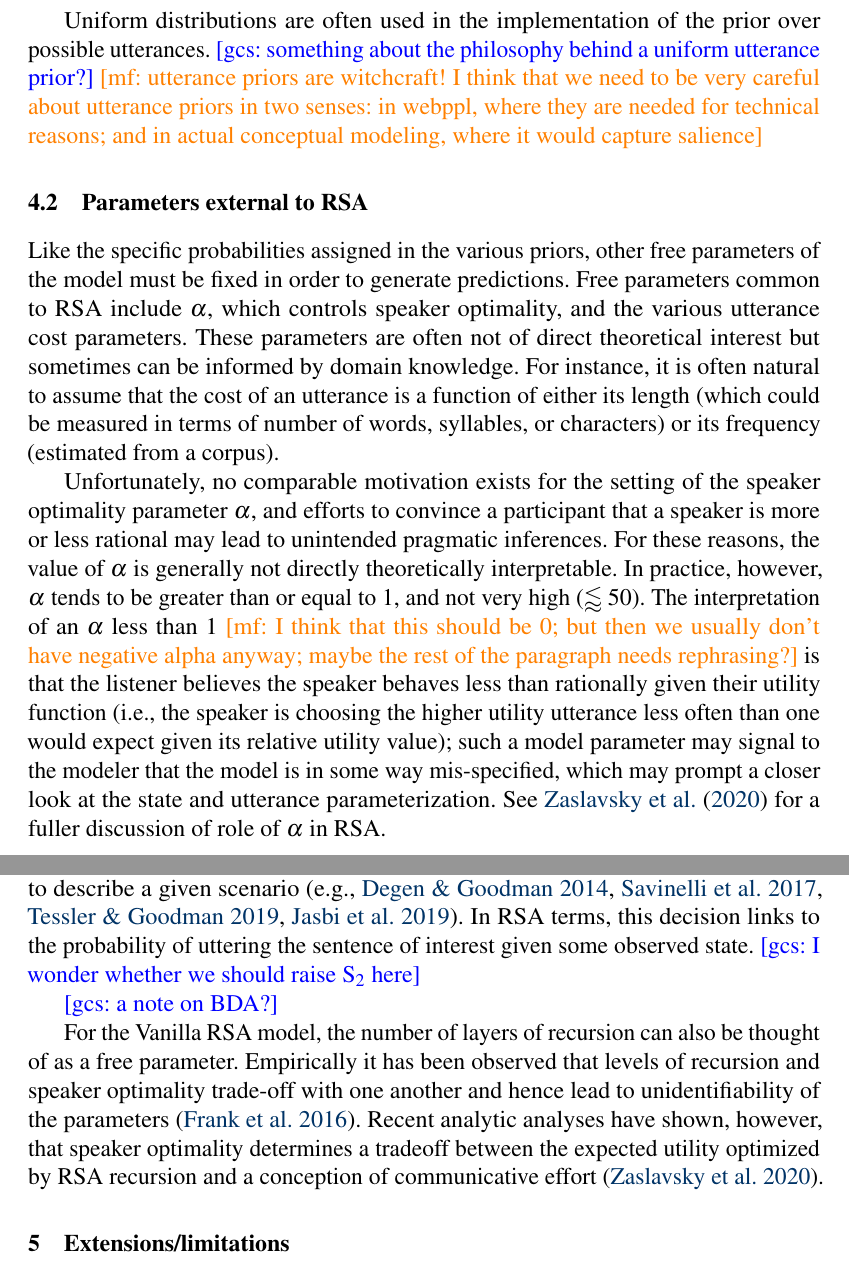
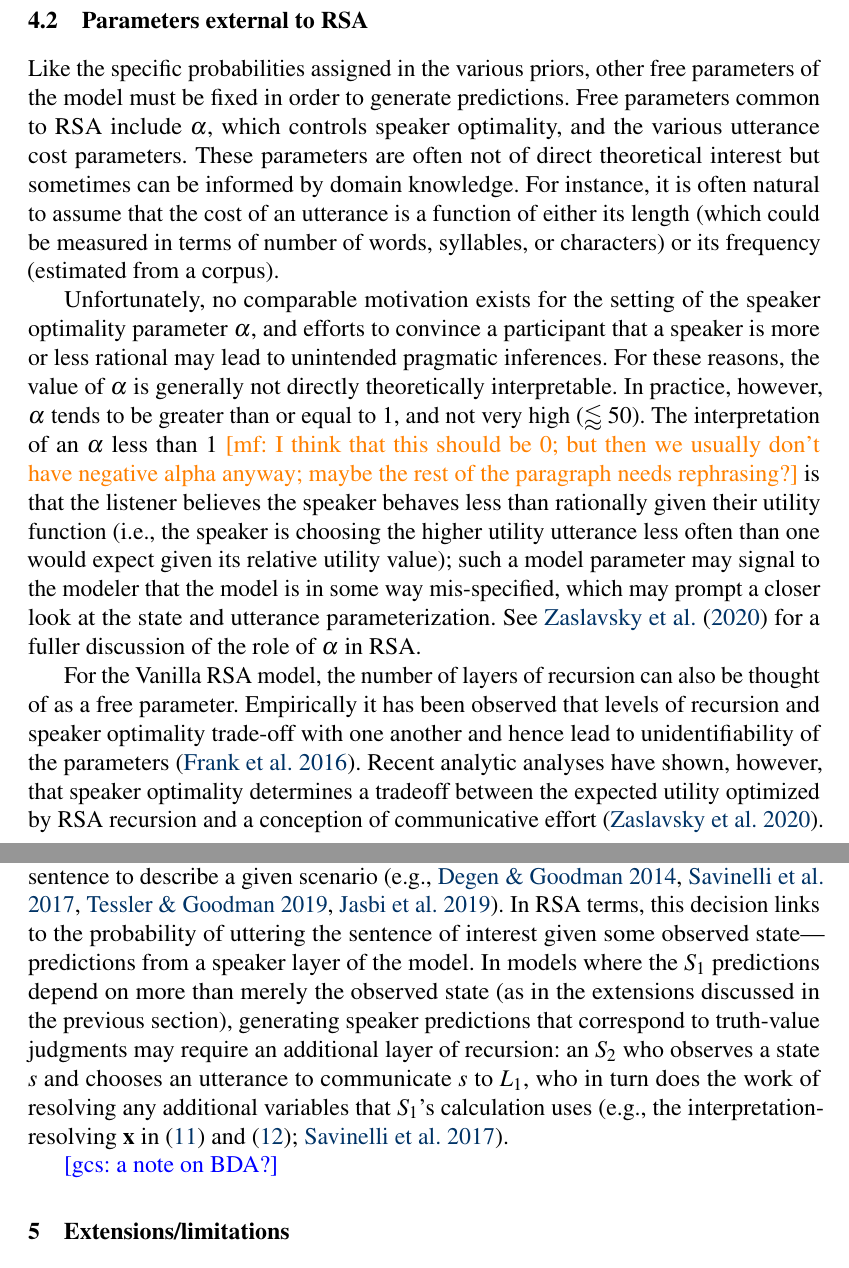
Before and after one commit to gscontras/probLang, a LaTeX document (writing/problang-overview.tex): two parts of pages 22 and 23 of 29, joined at a grey line, cut at the place of the change. Compiled offline with pdfLaTeX; a LaTeX package or settings file that is missing is left out.

Commit message:
edits to Section 4

```diff
--- a/writing/problang-overview.tex
+++ b/writing/problang-overview.tex
@@ -438,7 +438,7 @@ In the experimental tests of the generics model, \cite{tesslergoodman2019} emplo
 
 In some cases---for example, an analytic demonstration of a qualitative prediction---prior estimation might be unnecessary or infeasible. In such cases, one ought to make minimal assumptions, for example by assuming an uninformative, uniform prior. Better yet, the modeler may want to demonstrate the qualitative predictions under a number of different assumptions about the shape of the prior to show the model's (in)sensitivities to choice of prior; in this case, Uniform, Gaussian, and Beta distributions are natural choices to explore.
 
-Uniform distributions are often used in the implementation of the prior over possible utterances. \gcs{something about the philosophy behind a uniform utterance prior?} \mf{utterance priors are witchcraft! I think that we need to be very careful about utterance priors in two senses: in webppl, where they are needed for technical reasons; and in actual conceptual modeling, where it would capture salience}
+%Uniform distributions are often used in the implementation of the prior over possible utterances. \gcs{something about the philosophy behind a uniform utterance prior?} \mf{utterance priors are witchcraft! I think that we need to be very careful about utterance priors in two senses: in webppl, where they are needed for technical reasons; and in actual conceptual modeling, where it would capture salience}
 %\mht{we might want to instead talk about this uniform utterance prior rather when we talk about utterance cost}
 
 %\mht{the previous two paragraphs are about the prior on world states.. this paragraph is potentially about many different modeling components}
@@ -453,18 +453,22 @@ Uniform distributions are often used in the implementation of the prior over pos
 
 Like the specific probabilities assigned in the various priors, other free parameters of the model must be fixed in order to generate predictions. Free parameters common to RSA include $\alpha$, which controls speaker optimality, and the various utterance cost parameters. These parameters are often not of direct theoretical interest but sometimes can be informed by domain knowledge. For instance, it is often natural to assume that the cost of an utterance is a function of either its length  (which could be measured in terms of number of words, syllables, or characters) or its frequency (estimated from a corpus).
 
-Unfortunately,  no comparable motivation exists for the setting of the speaker optimality parameter $\alpha$, and efforts to convince a participant that a speaker is more or less rational may lead to unintended pragmatic inferences. For these reasons, the value of $\alpha$ is generally not directly theoretically interpretable. In practice, however, $\alpha$ tends to be greater than or equal to 1, and not very high ($\lessapprox 50$). The interpretation of an $\alpha$ less than 1 \mf{I think that this should be 0; but then we usually don't have negative alpha anyway; maybe the rest of the paragraph needs rephrasing?} is that the listener believes the speaker behaves less than rationally given their utility function (i.e., the speaker is choosing the higher utility utterance less often than one would expect given its relative utility value); such a model parameter may signal to the modeler that the model is in some way mis-specified, which may prompt a closer look at the state and utterance parameterization.  See \cite{zaslavsky2020rate} for a fuller discussion of role of $\alpha$ in RSA.
+Unfortunately,  no comparable motivation exists for the setting of the speaker optimality parameter $\alpha$, and efforts to convince a participant that a speaker is more or less rational may lead to unintended pragmatic inferences. For these reasons, the value of $\alpha$ is generally not directly theoretically interpretable. In practice, however, $\alpha$ tends to be greater than or equal to 1, and not very high ($\lessapprox 50$). The interpretation of an $\alpha$ less than 1 \mf{I think that this should be 0; but then we usually don't have negative alpha anyway; maybe the rest of the paragraph needs rephrasing?} is that the listener believes the speaker behaves less than rationally given their utility function (i.e., the speaker is choosing the higher utility utterance less often than one would expect given its relative utility value); such a model parameter may signal to the modeler that the model is in some way mis-specified, which may prompt a closer look at the state and utterance parameterization.  See \cite{zaslavsky2020rate} for a fuller discussion of the role of $\alpha$ in RSA.
+
+For the Vanilla RSA model, the number of layers of recursion can also be thought of as a free parameter. Empirically it has been observed that levels of recursion and speaker optimality trade-off with one another  and hence lead to unidentifiability of the parameters \citep{frank2016rational}. Recent analytic analyses have shown, however, that speaker optimality determines a tradeoff between the expected utility optimized by RSA recursion and a conception of communicative effort \citep{zaslavsky2020rate}.
 
 \subsection{Linking functions}
 
 With values for the various priors and free parameters, it is possible to generate predictions from an RSA model. However, interpreting those predictions requires a clear linking function from the model output to human behavior, and the specific linking function needed will depend on the human behavior to be modeled. Keep in mind that the model generates at least two sets of predictions: listener behavior in the form of a posterior distribution over possible states (and other variables; e.g., QUDs, thresholds, etc.) given some utterance, and speaker behavior in the form of a distribution over utterances given some state. In cases where the behavioral data takes one of these forms, the linking function between model output and human data can be rather direct. For example, \cite{frankgoodman2012} used a betting paradigm to elicit interpretation and production behavior for scenes as in Figure \ref{ref-game}: given an utterance, how would participants distribute their bets over possible referents, and, given a specific object, how would participants distribute their bets over possible utterances? By treating the bets as probabilities, the model output aligns directly with the behavior measured.
 
-Other types of behavioral data may require a more elaborate linking function to connect with model output. Take, for example, truth-value judgments---a go-to source of data in explorations of linguistic meaning \citep{crainmckee1985,crainthornton1998}. These judgments are used to identify the situations that a sentence can truthfully describe. Assuming that the truth conditions of a sentence---what it takes to make the sentence true---are at least constitutive of sentence meaning \citep[e.g.,][]{chierchiamcconnellginet2000}, then truth-value judgments inform how it is that speakers understand sentences. But how can we model such judgments? Given that truth-value judgments are used to inform our understanding of sentences, there is a temptation to treat the process that goes into generating these judgments as one of language comprehension, corresponding to the listener layer of an RSA model. However, several authors have suggested that truth-value judgments are better modeled as a form of language production: whether a speaker would use the sentence to describe a given scenario (e.g., \citealp{degengoodman2014,savinellietal2017,tesslergoodman2019, jasbietal2019}). In RSA terms, this decision links to the probability of uttering the sentence of interest given some observed state. \gcs{I wonder whether we should raise S$_2$ here}
+Other types of behavioral data may require a more elaborate linking function to connect with model output. Take, for example, truth-value judgments---a go-to source of data in explorations of linguistic meaning \citep{crainmckee1985,crainthornton1998}. These judgments are used to identify the situations that a sentence can truthfully describe. Assuming that the truth conditions of a sentence---what it takes to make the sentence true---are at least constitutive of sentence meaning \citep[e.g.,][]{chierchiamcconnellginet2000}, then truth-value judgments inform how it is that speakers understand sentences. But how can we model such judgments? Given that truth-value judgments are used to inform our understanding of sentences, there is a temptation to treat the process that goes into generating these judgments as one of language comprehension, corresponding to the listener layer of an RSA model. However, several authors have suggested that truth-value judgments are better modeled as a form of language production: whether a speaker would use the sentence to describe a given scenario (e.g., \citealp{degengoodman2014,savinellietal2017,tesslergoodman2019, jasbietal2019}). In RSA terms, this decision links to the probability of uttering the sentence of interest given some observed state---predictions from a speaker layer of the model. In models where the $S_1$ predictions depend on more than merely the observed state (as in the extensions discussed in the previous section), generating speaker predictions that correspond to truth-value judgments may require an additional layer of recursion: an $S_2$ who observes a state $s$ and chooses an utterance to communicate $s$ to $L_1$, who in turn does the work of resolving any additional variables that $S_1$'s calculation uses (e.g., the interpretation-resolving \textbf{x} in (\ref{S1-lexical-uncertainty}) and (\ref{L1-lexical-uncertainty}); \citealp{savinellietal2017}).
+
+%\gcs{I wonder whether we should raise S$_2$ here}
 
 
 \gcs{a note on BDA?}
 
-For the Vanilla RSA model, the number of layers of recursion can also be thought of as a free parameter. Empirically it has been observed that levels of recursion and speaker optimality trade-off with one another  and hence lead to unidentifiability of the parameters \citep{frank2016rational}. Recent analytic analyses have shown, however, that speaker optimality determines a tradeoff between the expected utility optimized by RSA recursion and a conception of communicative effort \citep{zaslavsky2020rate}.
+
 
 % though recent analytic results argue against this simple picture \mht{(Zaslavsky, Hu, Levy, 2020 cogsci?}).
 
```
Also changed, not shown: writing/problang-overview.tex (4 more changed lines).
